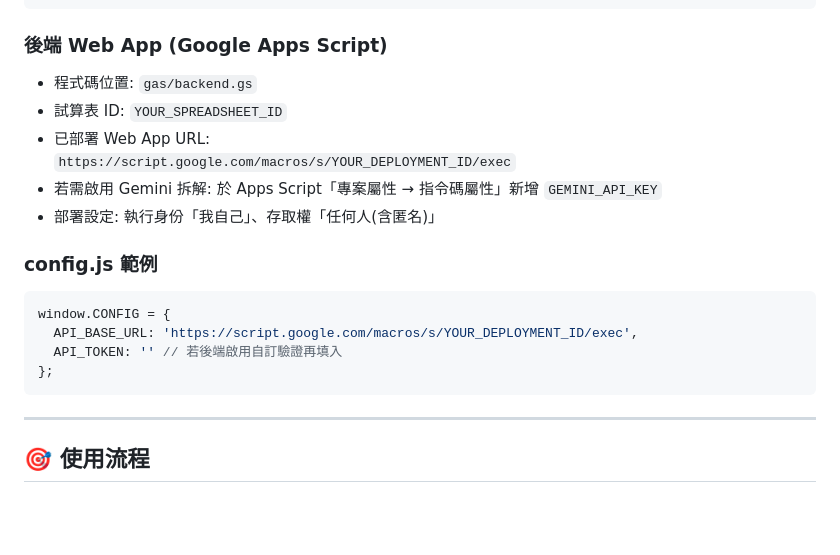
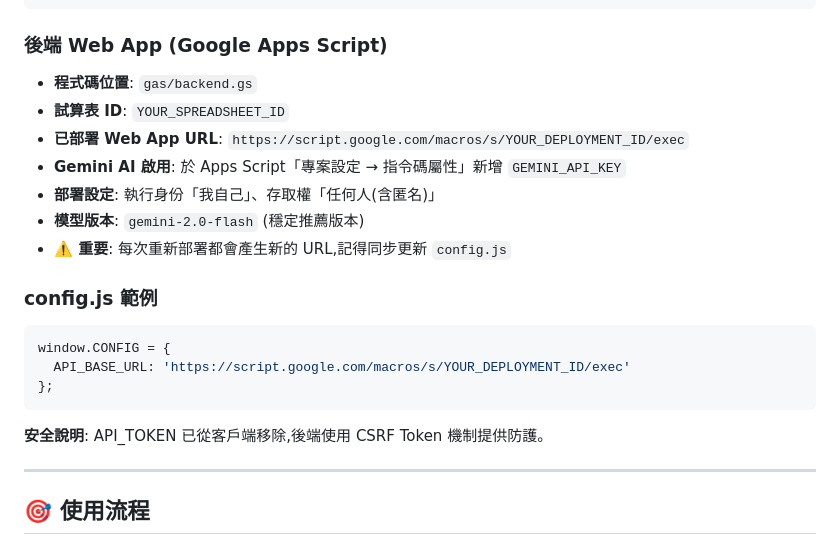
Before and after one commit to tznthou/AtomTaskMatrix, a Markdown page: README.md, the part around one of its changes. Rendered like a GitHub page; blank space fills up the shorter version.

````diff
--- a/README.md
+++ b/README.md
@@ -125,21 +144,24 @@ cp config.example.js config.js
 
 ### 後端 Web App (Google Apps Script)
 
-- 程式碼位置: `gas/backend.gs`
-- 試算表 ID: `YOUR_SPREADSHEET_ID`
-- 已部署 Web App URL:
+- **程式碼位置**: `gas/backend.gs`
+- **試算表 ID**: `YOUR_SPREADSHEET_ID`
+- **已部署 Web App URL**:
   `https://script.google.com/macros/s/YOUR_DEPLOYMENT_ID/exec`
-- 若需啟用 Gemini 拆解: 於 Apps Script「專案屬性 → 指令碼屬性」新增 `GEMINI_API_KEY`
-- 部署設定: 執行身份「我自己」、存取權「任何人(含匿名)」
+- **Gemini AI 啟用**: 於 Apps Script「專案設定 → 指令碼屬性」新增 `GEMINI_API_KEY`
+- **部署設定**: 執行身份「我自己」、存取權「任何人(含匿名)」
+- **模型版本**: `gemini-2.0-flash` (穩定推薦版本)
+- **⚠️ 重要**: 每次重新部署都會產生新的 URL,記得同步更新 `config.js`
 
 ### config.js 範例
 
 ```javascript
 window.CONFIG = {
-  API_BASE_URL: 'https://script.google.com/macros/s/YOUR_DEPLOYMENT_ID/exec',
-  API_TOKEN: '' // 若後端啟用自訂驗證再填入
+  API_BASE_URL: 'https://script.google.com/macros/s/YOUR_DEPLOYMENT_ID/exec'
 };
 ```
+
+**安全說明**: API_TOKEN 已從客戶端移除,後端使用 CSRF Token 機制提供防護。
 
 ---
 
````
Also changed, not shown: other parts of README.md (+98 -29 lines).
